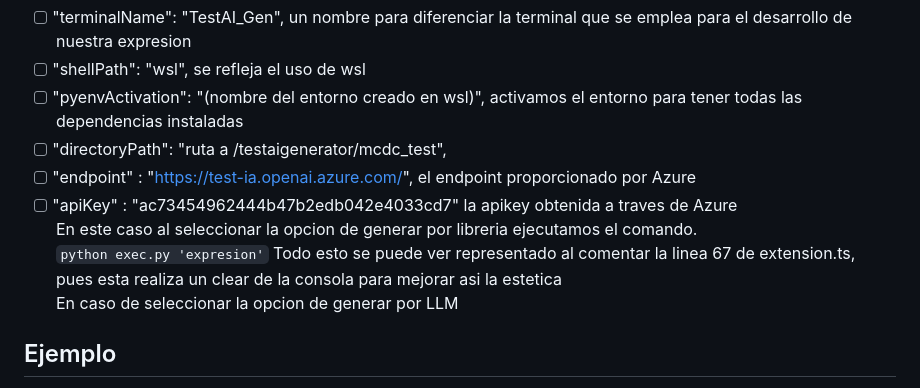
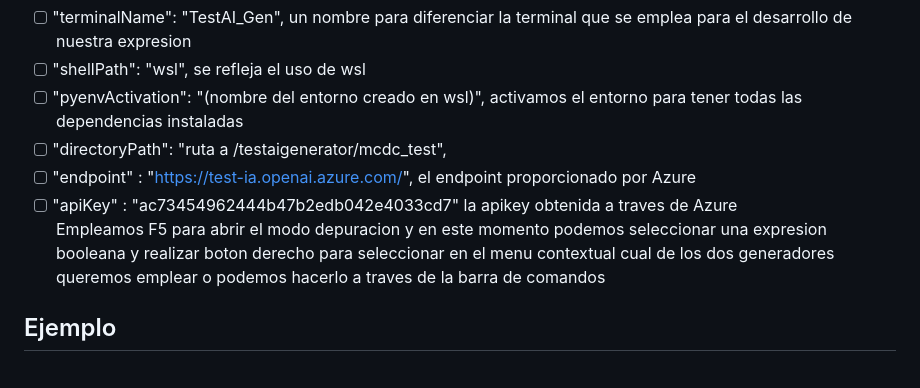
Before and after one commit to yewon5858/testing-ai-more, a Markdown page: README.md, the part around the change. Rendered like a GitHub page.

```diff
--- a/README.md
+++ b/README.md
@@ -96,10 +96,8 @@ Toda esta informacion esta presente en el archivo config.json en el cual tenemos
 - [ ] "directoryPath": "ruta a /testaigenerator/mcdc_test",
 - [ ] "endpoint" : "https://test-ia.openai.azure.com/", el endpoint proporcionado por Azure
 - [ ] "apiKey" : "ac73454962444b47b2edb042e4033cd7"  la apikey obtenida a traves de Azure
-En este caso al seleccionar la opcion de generar por libreria ejecutamos el comando.
-`python exec.py 'expresion'`
-Todo esto se puede ver representado al comentar la linea 67 de extension.ts, pues esta realiza un clear de la consola para mejorar asi la estetica
-En caso de seleccionar la opcion de generar por LLM
+Empleamos F5 para abrir el modo depuracion y en este momento podemos seleccionar una expresion booleana y realizar boton derecho para seleccionar en el menu contextual cual de los dos generadores queremos emplear
+o podemos hacerlo a traves de la barra de comandos
 ## Ejemplo
 Desde el archivo extension.ts entrar en modo depuracion usando el F5.Seleccionar una expresion booleana de enteros, emplear el boton derecho para abrir el menu contextual
 ![](https://github.com/TGF-2023-24/testing-ai/assets/79473853/0d61cf5b-303e-4bb2-9d1e-fb4718c98ea9)
```
